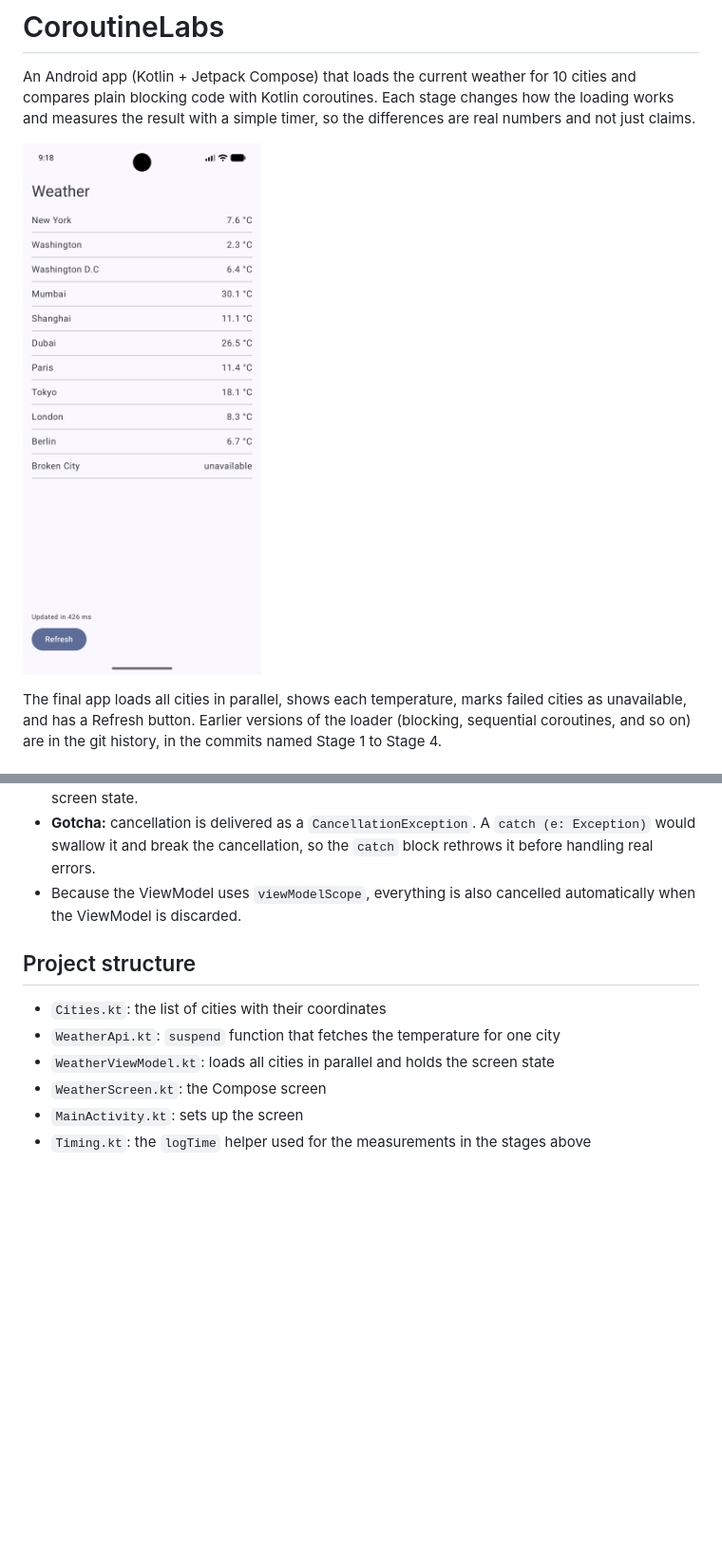
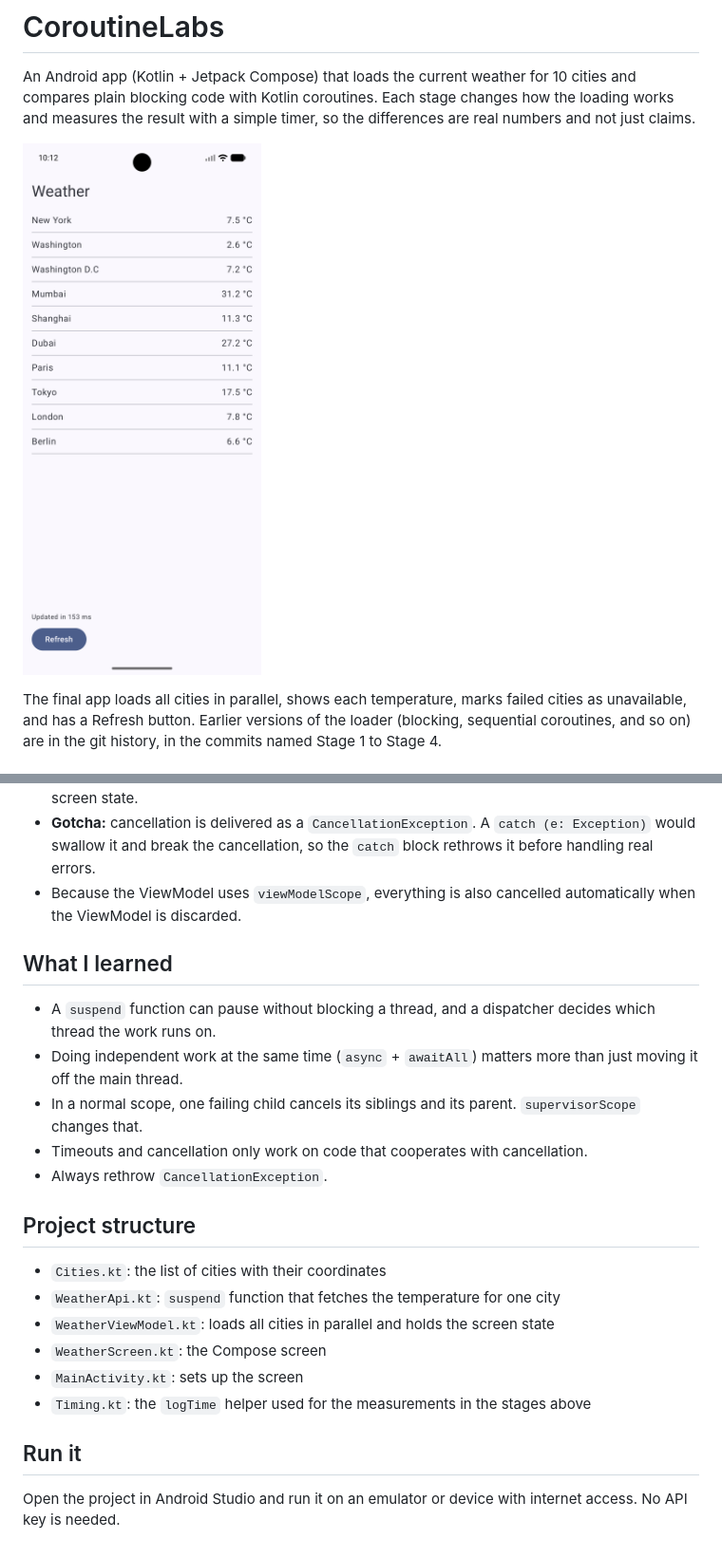
Before and after one commit to ravigavade/CoroutineLabs, a Markdown page: README.md, 2 parts joined by grey strips. Shown at 95% size. Rendered like a GitHub page; pictures changed too: screenshots/weather.png; blank space fills up the shorter version.

Commit message:
Stage 7: remove test cities, final README and screenshot

```diff
--- a/README.md
+++ b/README.md
@@ -85,6 +85,14 @@ The Refresh button can now be tapped while a load is still running.
 - **Gotcha:** cancellation is delivered as a `CancellationException`. A `catch (e: Exception)` would swallow it and break the cancellation, so the `catch` block rethrows it before handling real errors.
 - Because the ViewModel uses `viewModelScope`, everything is also cancelled automatically when the ViewModel is discarded.
 
+## What I learned
+
+- A `suspend` function can pause without blocking a thread, and a dispatcher decides which thread the work runs on.
+- Doing independent work at the same time (`async` + `awaitAll`) matters more than just moving it off the main thread.
+- In a normal scope, one failing child cancels its siblings and its parent. `supervisorScope` changes that.
+- Timeouts and cancellation only work on code that cooperates with cancellation.
+- Always rethrow `CancellationException`.
+
 ## Project structure
 
 - `Cities.kt`: the list of cities with their coordinates
@@ -93,3 +101,7 @@ The Refresh button can now be tapped while a load is still running.
 - `WeatherScreen.kt`: the Compose screen
 - `MainActivity.kt`: sets up the screen
 - `Timing.kt`: the `logTime` helper used for the measurements in the stages above
+
+## Run it
+
+Open the project in Android Studio and run it on an emulator or device with internet access. No API key is needed.
```
Also changed, not shown: 1 other file.
